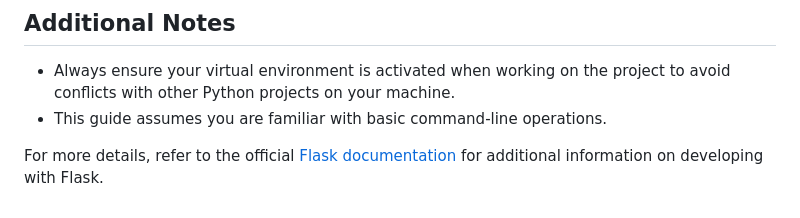
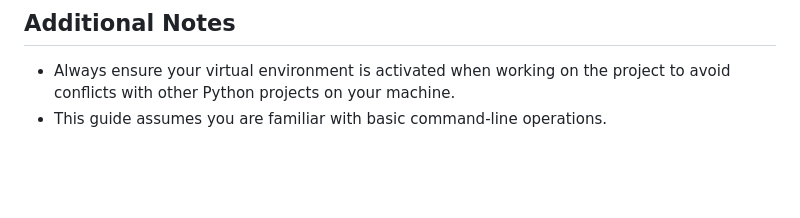
Before and after one commit to SumZbrod/WN, a Markdown page: README.md, the part around the change. Rendered like a GitHub page; blank space fills up the shorter version.

```diff
--- a/README.md
+++ b/README.md
@@ -96,5 +96,3 @@ If the application is set up correctly, the Flask development server should star
 
 - Always ensure your virtual environment is activated when working on the project to avoid conflicts with other Python projects on your machine.
 - This guide assumes you are familiar with basic command-line operations.
-
-For more details, refer to the official [Flask documentation](https://flask.palletsprojects.com/) for additional information on developing with Flask.
```
